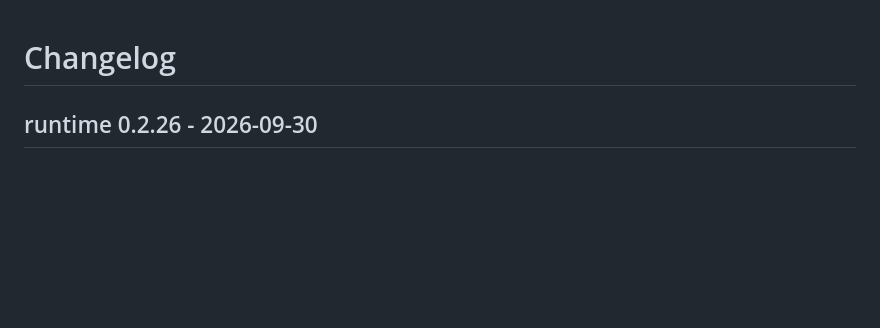
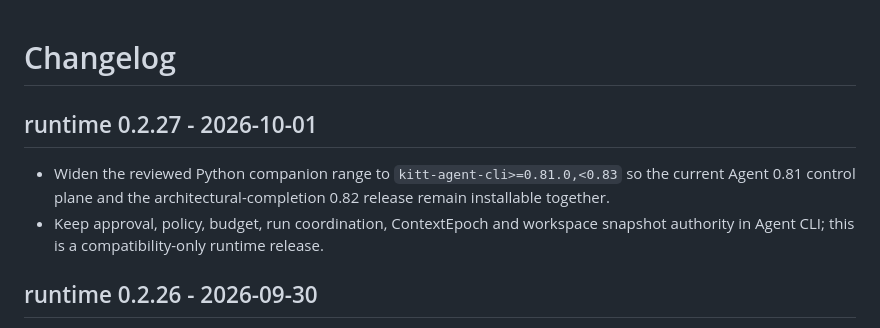
Before and after one commit to rfdetoni/kitt-assistant, a Markdown page: CHANGELOG.md, the part around the change. GitHub-like rendering; blank space fills up the shorter version.

Commit message:
Changelog Assistant runtime 0.2.27

```diff
--- a/CHANGELOG.md
+++ b/CHANGELOG.md
@@ -1,4 +1,9 @@
 # Changelog
+
+## runtime 0.2.27 - 2026-10-01
+
+- Widen the reviewed Python companion range to `kitt-agent-cli>=0.81.0,<0.83` so the current Agent 0.81 control plane and the architectural-completion 0.82 release remain installable together.
+- Keep approval, policy, budget, run coordination, ContextEpoch and workspace snapshot authority in Agent CLI; this is a compatibility-only runtime release.
 
 ## runtime 0.2.26 - 2026-09-30
 
```
